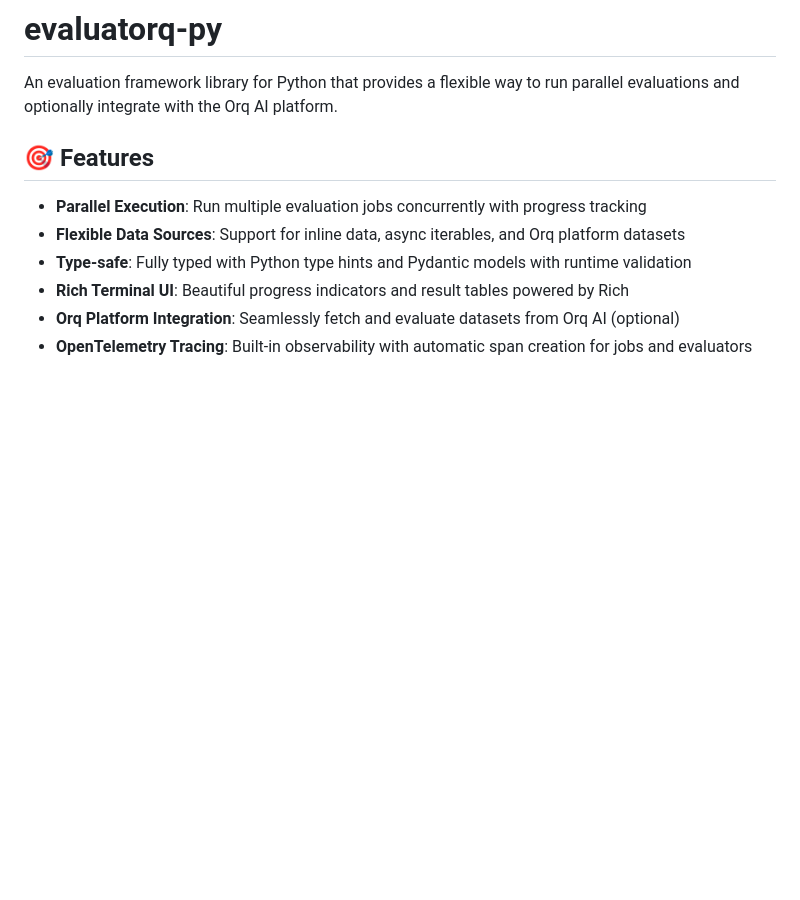
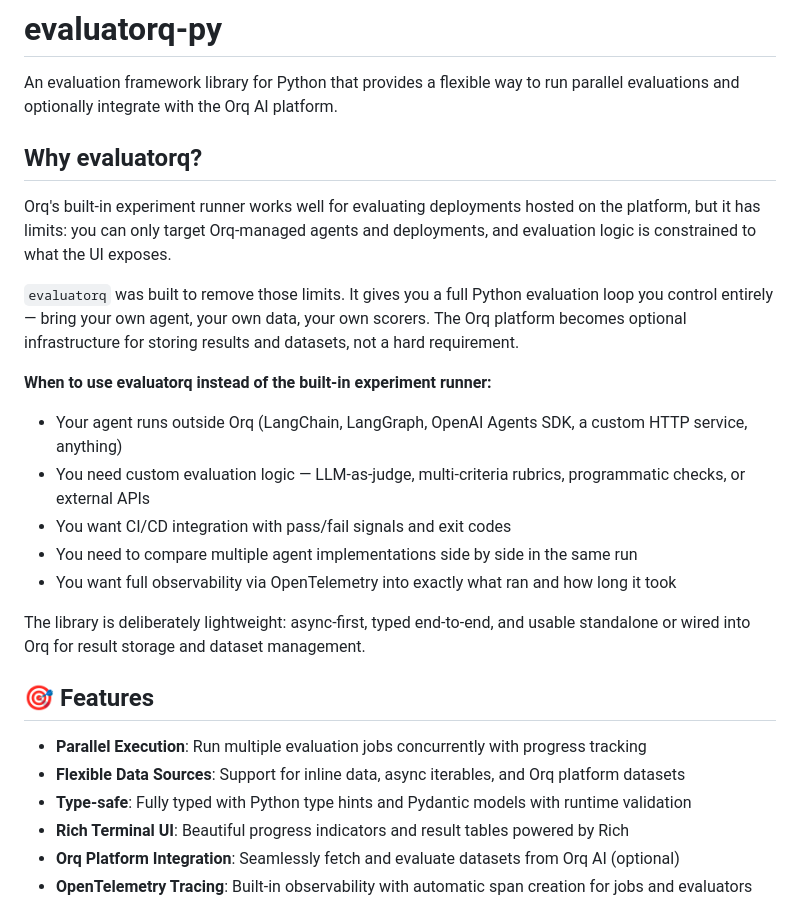
Before and after one commit to orq-ai/orqkit, a Markdown page: packages/evaluatorq-py/README.md, the part around the change. Drawn GitHub-style; blank space fills up the shorter version.

Commit message:
docs(evaluatorq-py): add why/intro section to README
Explains the motivation for evaluatorq — the built-in Orq experiment
runner only targets Orq-managed agents, so evaluatorq exists to provide
full flexibility for external agents, custom scorers, and CI integration.

Co-Authored-By: Claude Sonnet 4.6 <noreply@anthropic.com>

```diff
--- a/packages/evaluatorq-py/README.md
+++ b/packages/evaluatorq-py/README.md
@@ -1,6 +1,22 @@
 # evaluatorq-py
 
 An evaluation framework library for Python that provides a flexible way to run parallel evaluations and optionally integrate with the Orq AI platform.
+
+## Why evaluatorq?
+
+Orq's built-in experiment runner works well for evaluating deployments hosted on the platform, but it has limits: you can only target Orq-managed agents and deployments, and evaluation logic is constrained to what the UI exposes.
+
+`evaluatorq` was built to remove those limits. It gives you a full Python evaluation loop you control entirely — bring your own agent, your own data, your own scorers. The Orq platform becomes optional infrastructure for storing results and datasets, not a hard requirement.
+
+**When to use evaluatorq instead of the built-in experiment runner:**
+
+- Your agent runs outside Orq (LangChain, LangGraph, OpenAI Agents SDK, a custom HTTP service, anything)
+- You need custom evaluation logic — LLM-as-judge, multi-criteria rubrics, programmatic checks, or external APIs
+- You want CI/CD integration with pass/fail signals and exit codes
+- You need to compare multiple agent implementations side by side in the same run
+- You want full observability via OpenTelemetry into exactly what ran and how long it took
+
+The library is deliberately lightweight: async-first, typed end-to-end, and usable standalone or wired into Orq for result storage and dataset management.
 
 ## 🎯 Features
 
```
